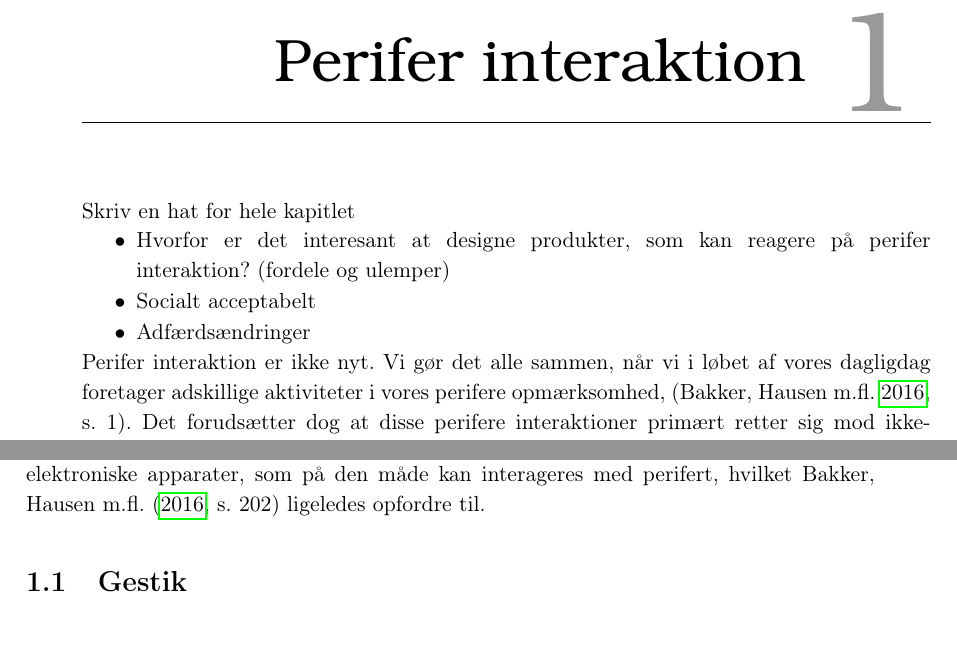
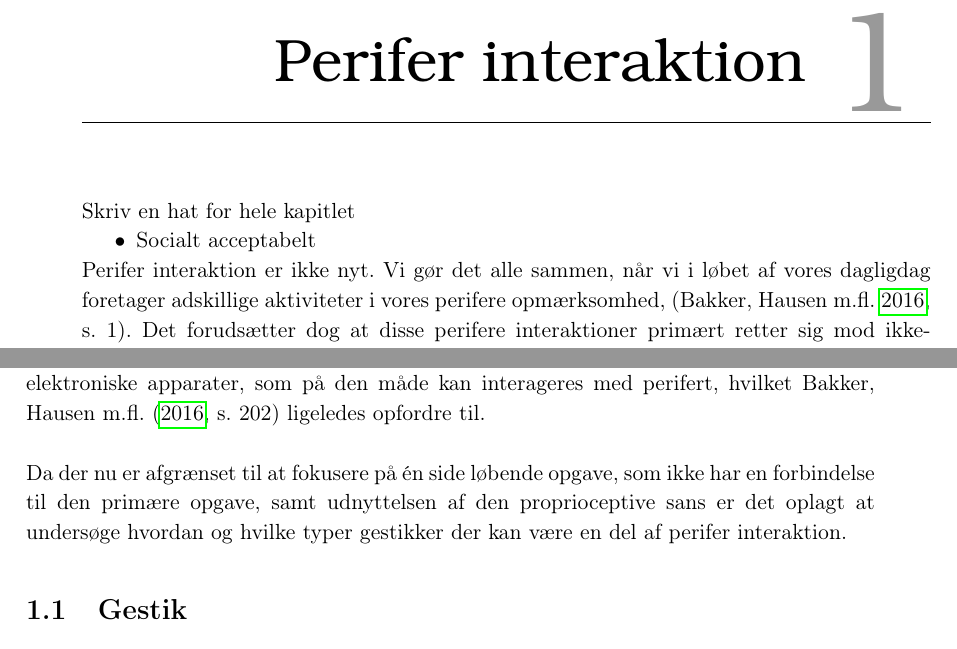
Before and after one commit to SaraNielsen0711/P6-LaTex, a LaTeX thesis (Master.tex, which reads Content/Introduktion/Perifer.tex): two parts of pages 11 and 14 of 32, joined at a grey line, cut so that both start at the same text. Compiled offline with pdfLaTeX.

Commit message:
Perifer interaktion

```diff
--- a/Content/Introduktion/Perifer.tex
+++ b/Content/Introduktion/Perifer.tex
@@ -4,9 +4,7 @@
 Skriv en hat for hele kapitlet
 %
 \begin{itemize}
-  \item Hvorfor er det interesant at designe produkter, som kan reagere på perifer interaktion? (fordele og ulemper)
   \item Socialt acceptabelt
-  \item Adfærdsændringer
 \end{itemize}
 \noindent
 %
@@ -34,4 +32,6 @@ En af udfordringerne ved at designe et elektronisk apparat, som tillader perifer
 %
 Derudover bør det overvejes hvor perifer interaktion implementeres for bedst at udnytte området mellem fokuseret og automatisk interaktion. På nuværende tidspunkt tyder det på at perifer interaktion normalt egner sig til små side opgaver eller understøttende opgaver, \parencite[s. 21]{PDF:EvaluatingPI}. Hvor de små side opgaver for eksempel kan rette sig mod at ændre ens status på de sociale medier. De små side opgaver har derfor ikke en direkte forbindelse til den primære opgave, \parencite[s. 162]{PDF:ComparingInputModalities}. De understøttende opgaver retter sig mod opgaver, som har en forbindelse til den primære opgave, \parencite[s. 21]{PDF:EvaluatingPI}. Selvom de små side opgaver ikke nødvendigvis er hverken mentalt eller tidsmæssigt krævende, så vil de forårsage dels at opmærksomheden på den primære opgave fjernes og dels medføre at, der går noget tid før den primære opgave kan genoptages, \parencite[s. 162]{PDF:ComparingInputModalities}. En af årsageren til at de små side opgaver kan virke forstyrrende skyldes formegentligt at de, ligesom den primære opgave, kræver den visuelle opmærksomhed. Hvis det er tilfældet, så er det ikke muligt at udføre begge opgaver samtidig, hvorfor den ene opgave må vente til den anden er løst, hvilket referer til flaskehalseffekten, \parencite[s. 240]{PDF:PICharacteristicsAndConsiderations}. En måde at udbedre dette problem på kan, blandt andet, være at designe perifere displays, som tillader at brugeren bliver bevidst om noget information, uden det forårsager at opmærksomheden fra den primære opgave fjernes, \parencite[s. 247]{PDF:AToolkitForManaging}. Ved at allokere noget af den information, som de elektroniske apparater giver, så vil det, ifølge \textcite[s. 55]{PDF:PeripheralInteraction}, lede til en bedre brugeroplevelse i og med at brugeren ikke overbebyrdes med information, som ikke er relevant for den primære opgave.
 
-Det tyder på at hvis udførelsen af de små side opgaver ikke længere befinder sig i den centrale opmærksomhed, men derimod i den perifere opmærksomhed så vil det have en gavnlig effekt på den primære opgave. Ydermere tyder det på, at det kan være en fordel at overveje om interaktionen med de elektroniske apparater kan foregå helt eller delvist uden den visuelle opmærksomhed er involveret. Fokus for projektet vil fremadrettet være på én specifik side opgave, som ikke har en direkte forbindelse til den primære opgave. Derudover afgrænses der fra at interaktionen, som foregår i side opgaven, vil afhænge af den visuelle opmærksomhed for på den måde at undgå flaskehalseffekten. Ydermere afgrænses der ligeledes fra stemmestyring, da det vurderes at dette vil forårsage en lignede flaskehalseffekt. Til gengæld kan det være en fordel at udnytte de motoriske egenskaber, da de, ifølge \textcite[s. 187]{PDF:PeripheralInteraction}, bliver forsømt i HCI. Det skyldes at interaktionen med computere afhænger af ens kognitive egenskaber til lære og huske forskellige kommandoer, \parencite[s. 187]{PDF:PeripheralInteraction}. Blandt de motoriske egenskaber indgår den proprioceptive sans, som er evnen til opfatte hvor de enkelte kropsdele er i rummet samt hvordan de er placeret, \parencite[s. 193]{PDF:PeripheralInteraction}. Herunder indgår den kinæstetisk hukommelse, også kaldt muskel hukommelse, som evnen til at huske en specifik motor opgave ved repetition, \parencite[s. 193]{PDF:PeripheralInteraction}. Ved at udnyttet kinæstetisk hukommelse vil det være muligt indlære specifikke motor opgaver, som efter nok repetition kun vil kræve meget få mentale resourcer, hvorfor de kan udføres automatisk og på samme tid, som andre opgaver, som ikke kræver aktivering af de samme muskler. Ved at udnytte den proprioceptive sans så bør det være muligt at designe elektroniske apparater, som på den måde kan interageres med perifert, hvilket \textcite[s. 202]{PDF:PeripheralInteraction} ligeledes opfordre til.
+Det tyder på at hvis udførelsen af de små side opgaver ikke længere befinder sig i den centrale opmærksomhed, men derimod i den perifere opmærksomhed så vil det have en gavnlig effekt på den primære opgave. Ydermere tyder det på, at det kan være en fordel at overveje om interaktionen med de elektroniske apparater kan foregå helt eller delvist uden den visuelle opmærksomhed er involveret. Fokus for projektet vil fremadrettet være på én specifik side opgave, som ikke har en direkte forbindelse til den primære opgave. Derudover afgrænses der fra at interaktionen, som foregår i side opgaven, vil afhænge af den visuelle opmærksomhed for på den måde at undgå flaskehalseffekten. Ydermere afgrænses der ligeledes fra stemmestyring, da det vurderes at dette vil forårsage en lignede flaskehalseffekt. Til gengæld kan det være en fordel at udnytte de motoriske egenskaber, da de, ifølge \textcite[s. 187]{PDF:PeripheralInteraction}, bliver forsømt i HCI. Det skyldes at interaktionen med computere afhænger af ens kognitive egenskaber til lære og huske forskellige kommandoer, \parencite[s. 187]{PDF:PeripheralInteraction}. Blandt de motoriske egenskaber indgår den proprioceptive sans, som er evnen til opfatte hvor de enkelte kropsdele er i rummet samt hvordan de er placeret, \parencite[s. 193]{PDF:PeripheralInteraction}. Herunder indgår den kinæstetisk hukommelse, også kaldt muskel hukommelse, som evnen til at huske en specifik motor opgave ved repetition, \parencite[s. 193]{PDF:PeripheralInteraction}. Ved at udnyttet kinæstetisk hukommelse vil det være muligt indlære specifikke motor opgaver, som efter nok repetition kun vil kræve meget få mentale resourcer, hvorfor de kan udføres automatisk og på samme tid, som andre opgaver, som ikke kræver aktivering af de samme muskler. Ved at udnytte den proprioceptive sans så bør det være muligt at designe elektroniske apparater, som på den måde kan interageres med perifert, hvilket \textcite[s. 202]{PDF:PeripheralInteraction} ligeledes opfordre til.\blankline
+%
+Da der nu er afgrænset til at fokusere på én side løbende opgave, som ikke har en forbindelse til den primære opgave, samt udnyttelsen af den proprioceptive sans er det oplagt at undersøge hvordan og hvilke typer gestikker der kan være en del af perifer interaktion.
```
